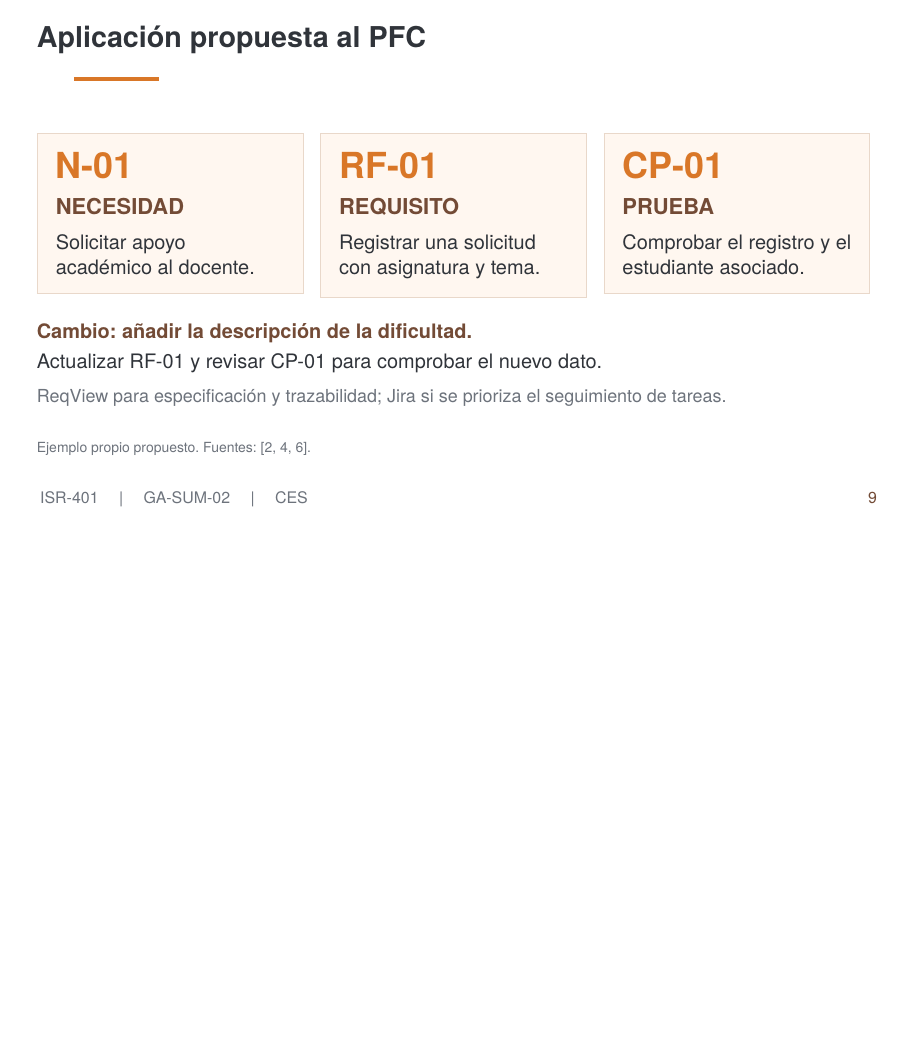
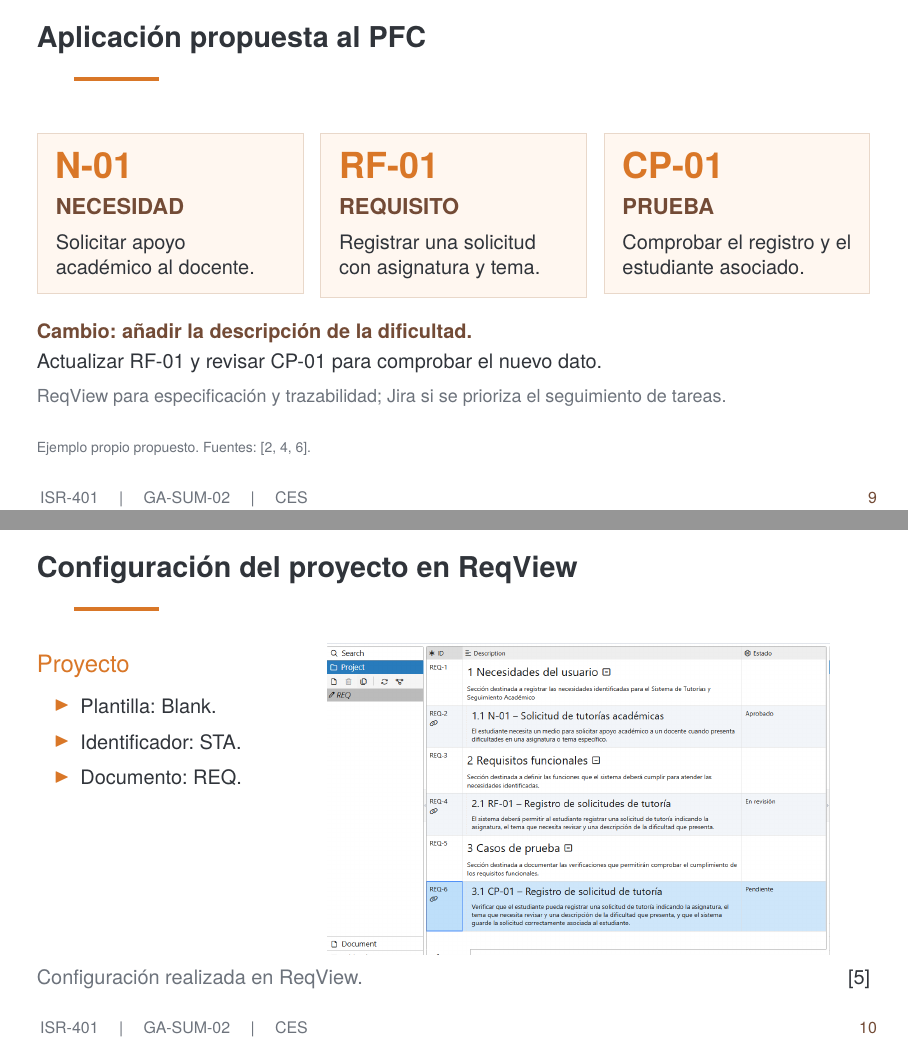
Before and after one commit to mcordovac2/ISR401-CES, LaTeX slides (EXP-1/main.tex): page 9 of 11 before the commit and pages 9 and 10 of 12 after it, the two joined at a grey line, the shorter picture padded with empty space. Compiled offline with pdfLaTeX.

Commit message:
Agregar diapositiva 10: Configuración del proyecto en ReqView

```diff
--- a/EXP-1/main.tex
+++ b/EXP-1/main.tex
@@ -733,6 +733,37 @@ Fuentes: \cite{reqviewtraceability,ruiz2023traceability,jirarequirements}.
 % - Declaración del uso de IA
 % - Evidencias originales de ReqView
 % - Compilación final reproducible
+
+% ==================================================
+% DIAPOSITIVAS 10–14: JOSEPH SALTOS
+% ==================================================
+
+% DIAPOSITIVA 10
+\begin{frame}{Configuración del proyecto en ReqView}
+	\small
+
+	\begin{columns}[T,onlytextwidth]
+		\column{0.30\textwidth}
+		\begin{block}{Proyecto}
+			\begin{itemize}
+				\item Plantilla: Blank.
+				\item Identificador: STA.
+				\item Documento: REQ.
+			\end{itemize}
+		\end{block}
+
+		\column{0.70\textwidth}
+		\centering
+		\includegraphics[width=\linewidth,height=5.5cm,keepaspectratio]{evidencias/EVID-08_Estructura_y_Contenido_Documento_REQ_ReqView.png}
+	\end{columns}
+
+	\vfill
+	\textcolor{rvmuted}{Configuración realizada en ReqView.}
+	\hfill \cite{reqviewproject}
+
+\end{frame}
+
+
 \setbeamertemplate{bibliography item}[text]
 
 \begin{frame}[allowframebreaks]{Referencias}
```
